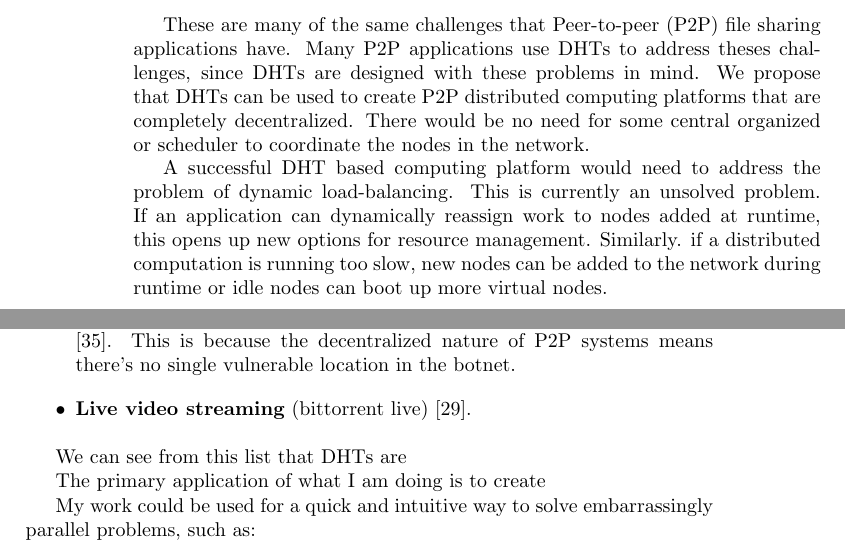
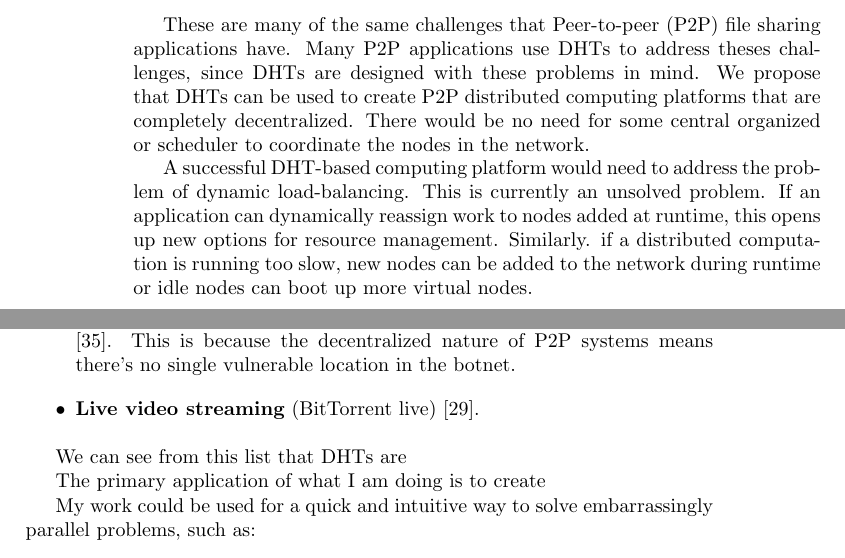
Before and after one commit to abrosen/notes, a LaTeX thesis (summaries/proposal.tex, which reads summaries/intro.tex): two parts of pages 5 and 6 of 40, joined at a grey line, cut so that both start at the same text. Compiled offline with pdfLaTeX.

Commit message:
headed home

```diff
--- a/summaries/intro.tex
+++ b/summaries/intro.tex
@@ -41,7 +41,7 @@ We propose that DHTs can be used to create P2P distributed computing platforms t
 %Rather than keys being assigned to some data, we can assign keys to tasks and automatically distribute those tasks to the responsible nodes
 There would be no need for some central organized or scheduler to coordinate the nodes in the network.
 
-A successful DHT based computing platform would need to address the problem of dynamic load-balancing.
+A successful DHT-based computing platform would need to address the problem of dynamic load-balancing.
 This is currently an unsolved problem.
 If an application can dynamically reassign work to nodes added at runtime, this opens up new options for resource management.
 Similarly. if a distributed computation  is running too slow, new nodes can be added to the network during runtime or idle nodes can boot up more virtual nodes. %(now that I think of it this is two different but highly related problems: internal and external).
@@ -69,7 +69,7 @@ Distributed Hash Tables have numerous applications:
 	\item Distributed machine learning \cite{liparameter}.
 	\item Many \textbf{botnets} are now P2P based and built using well established DHTs \cite{saad2011detecting}.
 	This is because the decentralized nature of P2P systems means there's no single vulnerable location in the botnet.
-	\item \textbf{Live video streaming} (bittorrent live) \cite{mol2009design}.
+	\item \textbf{Live video streaming} (BitTorrent live) \cite{mol2009design}.
 \end{itemize}
 
 We can see from this list that DHTs are %hot
```
Also changed, not shown: summaries/proposal.pdf.
